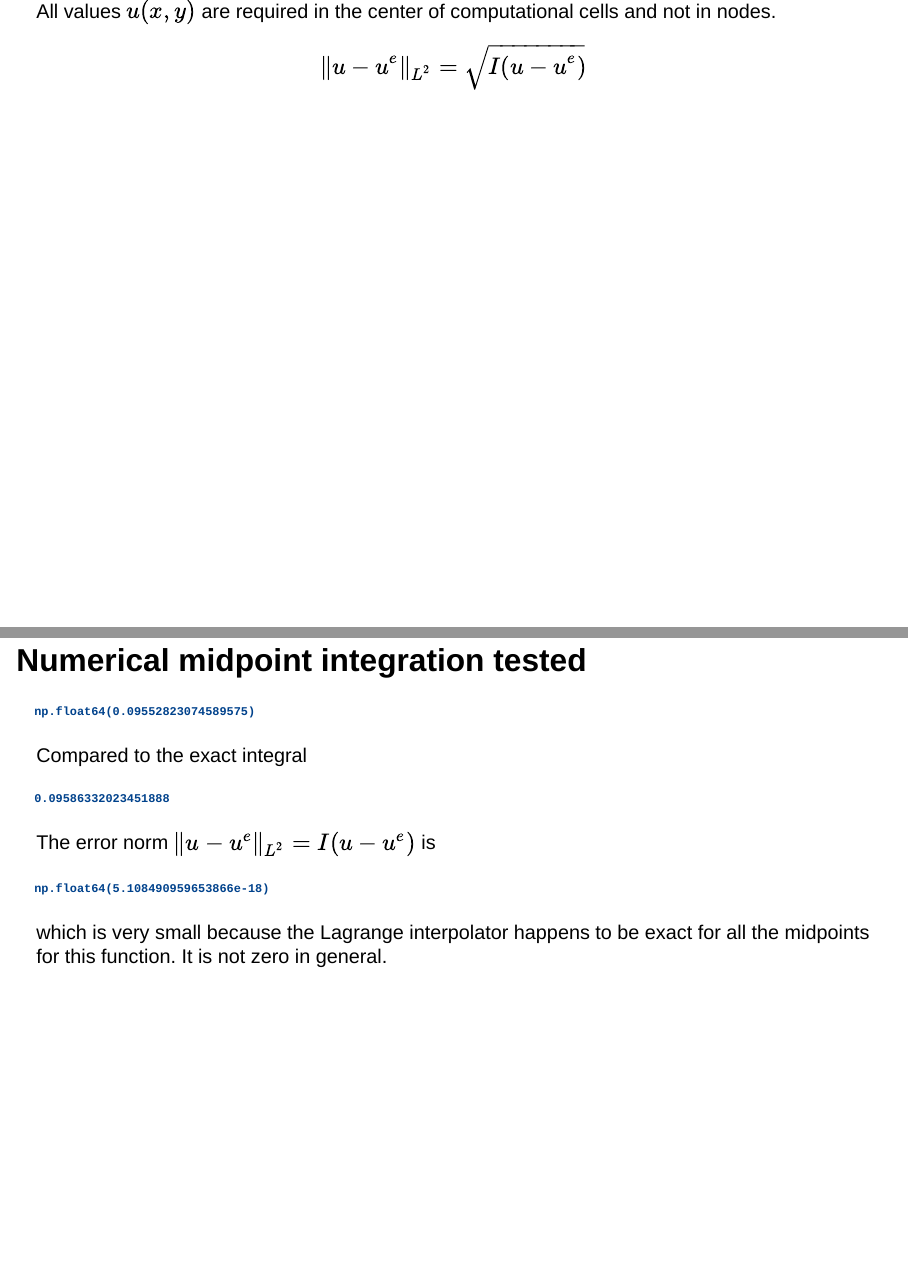
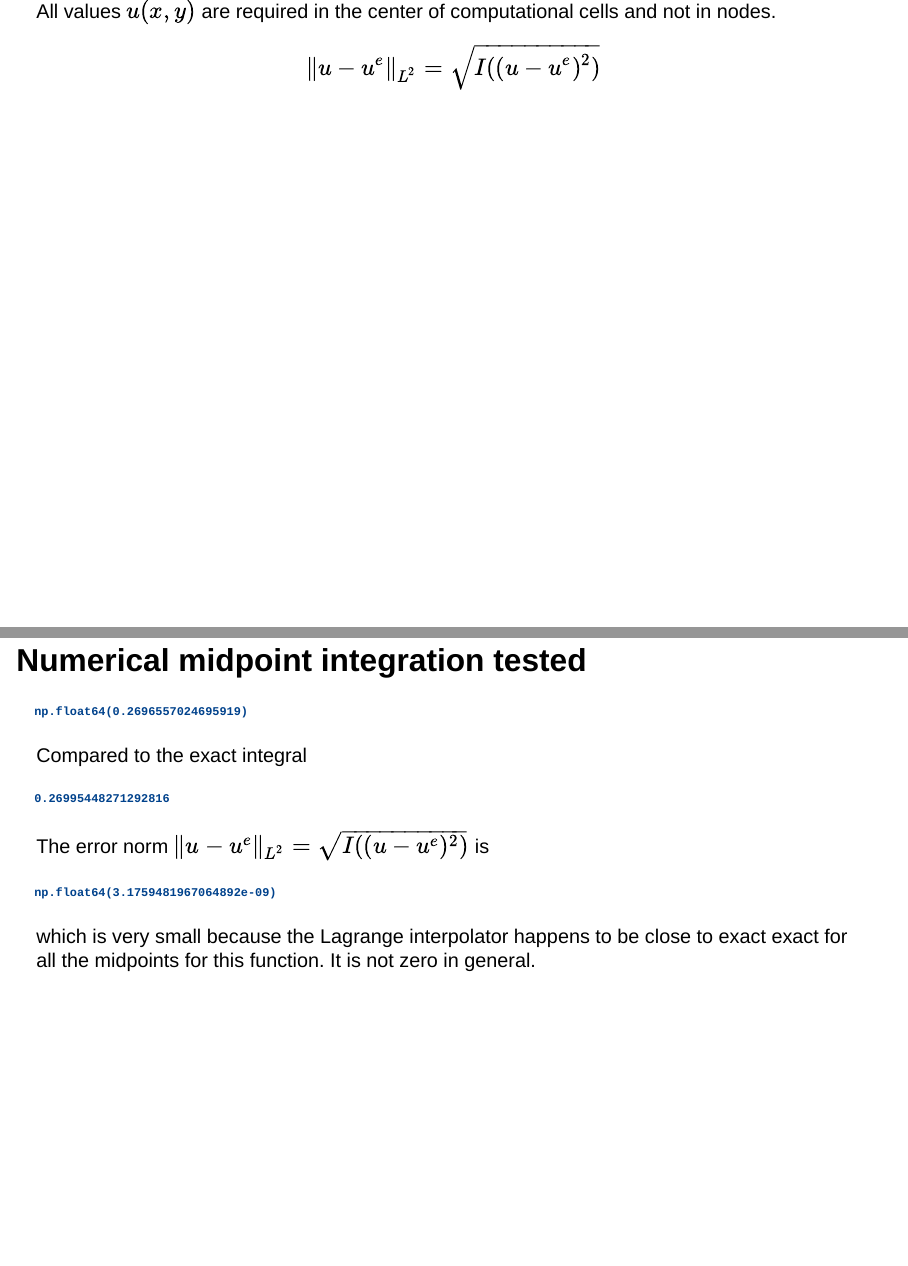
Before and after one commit to MATMEK-4270/matmek4270-pres, a Quarto document (postprocessing.qmd): pages 27 and 28 of 47, joined at a grey line. Rendered offline with R 4.5, knitr and Pandoc in place of Quarto, with nearby package versions; drawn as Slidy slides in place of the format the file asks for; some code elsewhere in the file could not run offline.

Commit message:
Fixing lec 7

````diff
--- a/postprocessing.qmd
+++ b/postprocessing.qmd
@@ -654,7 +654,7 @@ plt.text(2.5, 1.6, r"$u(\frac{5\Delta x}{2}, \frac{3\Delta y}{2})$", horizontala
 All values $u(x, y)$ are required in the center of computational cells and not in nodes.
 
 $$
-\| u-u^{e} \|_{L^2} = \sqrt{I(u - u^{e})}
+\| u-u^{e} \|_{L^2} = \sqrt{I((u - u^{e})^2)}
 $$
 
 ## Numerical midpoint integration tested {.smaller}
@@ -677,17 +677,17 @@ Compared to the exact integral
 
 ```{python}
 #| echo : true
-float(sp.sqrt(sp.integrate(sp.integrate(ue**2, (y, 0, 1)), (x, 0, 1))).n())
+float(sp.sqrt(sp.integrate(sp.integrate(ue, (y, 0, 1)), (x, 0, 1))).n())
 ```
 ::: {.fragment}
 
-The error norm $\|u-u^{e}\|_{L^2} = I(u-u^{e})$ is
+The error norm $\|u-u^{e}\|_{L^2} = \sqrt{I((u-u^{e})^2)}$ is
 
 ```{python}
 #| echo : true
-I(U-sp.lambdify((x, y), ue)(xij, yij), 1/N, 1/N)
+np.sqrt(I((U-sp.lambdify((x, y), ue)(xij, yij))**2, 1/N, 1/N))
 ```
-which is very small because the Lagrange interpolator happens to be exact for all the midpoints for this function. It is not zero in general.
+which is very small because the Lagrange interpolator happens to be close to exact exact for all the midpoints for this function. It is not zero in general.
 
 :::
 
````
Also changed, not shown: postprocessing.qmd (2 more changed lines).
